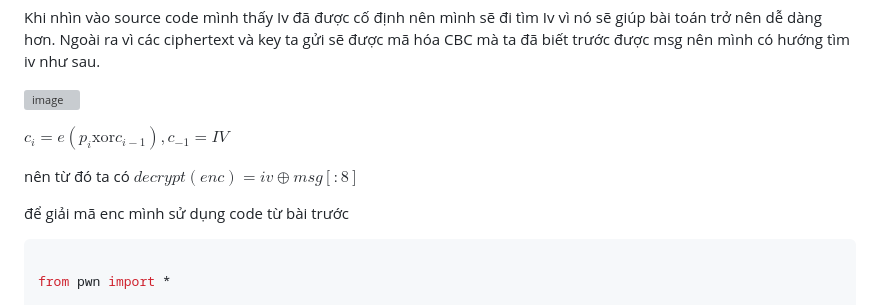
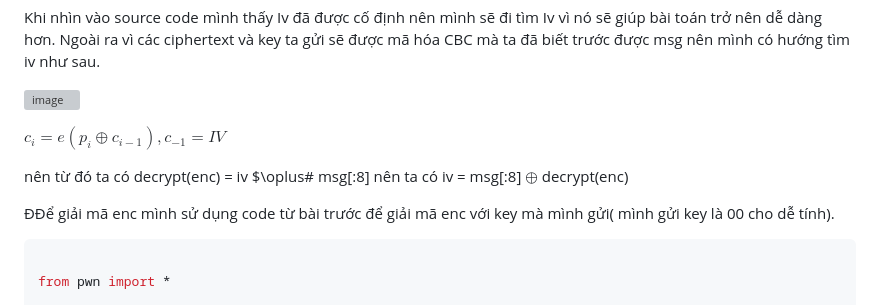
Before and after one commit to MinhFanBoy/CTF, a Markdown page: WU CTF/HTB_Apocalypse_2024.md, the part around the change. Drawn GitHub-style; grey boxes are pictures that could not be loaded.

````diff
--- a/WU CTF/HTB_Apocalypse_2024.md
+++ b/WU CTF/HTB_Apocalypse_2024.md
@@ -877,11 +877,11 @@ Ngoài ra vì các ciphertext và key ta gửi sẽ được mã hóa CBC mà ta
 
 ![image](https://github.com/MinhFanBoy/CTF/assets/145200520/f7c12134-d90f-4e65-88fa-5f06421d5943)
 
-$c_i = e(p_i \text{xor} c_{i-1}), c_{-1} = IV$
+$c_i = e(p_i \oplus c_{i-1}), c_{-1} = IV$
 
-nên từ đó ta có $decrypt(enc) = iv \oplus msg[:8]$
+nên từ đó ta có decrypt(enc) = iv $\oplus# msg[:8] nên ta có iv = msg[:8] $\oplus$ decrypt(enc)
 
-để giải mã enc mình sử dụng code từ bài trước
+ĐĐể giải mã enc mình sử dụng code từ bài trước để giải mã enc với key mà mình gửi( mình gửi key là 00 cho dễ tính).
 
 ```py
 
````
